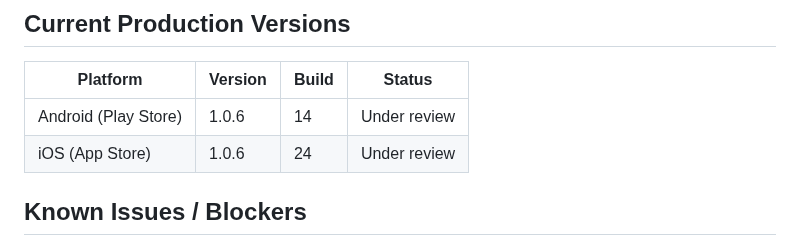
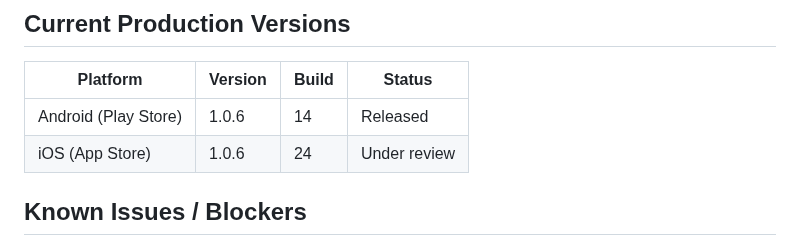
Before and after one commit to Moore99/sport-rosters, a Markdown page: CLAUDE.md, the part around the change. Drawn GitHub-style.

Commit message:
Update CLAUDE.md: Android 1.0.6 (14) released to Play Store
Co-Authored-By: Claude Sonnet 4.6 <noreply@anthropic.com>

```diff
--- a/CLAUDE.md
+++ b/CLAUDE.md
@@ -329,7 +329,7 @@ Android AdMob app ID is already in `AndroidManifest.xml` ✅ (test ID — swap b
 
 | Platform | Version | Build | Status |
 |----------|---------|-------|--------|
-| Android (Play Store) | 1.0.6 | 14 | Under review |
+| Android (Play Store) | 1.0.6 | 14 | Released |
 | iOS (App Store) | 1.0.6 | 24 | Under review |
 
 ## Known Issues / Blockers
```
